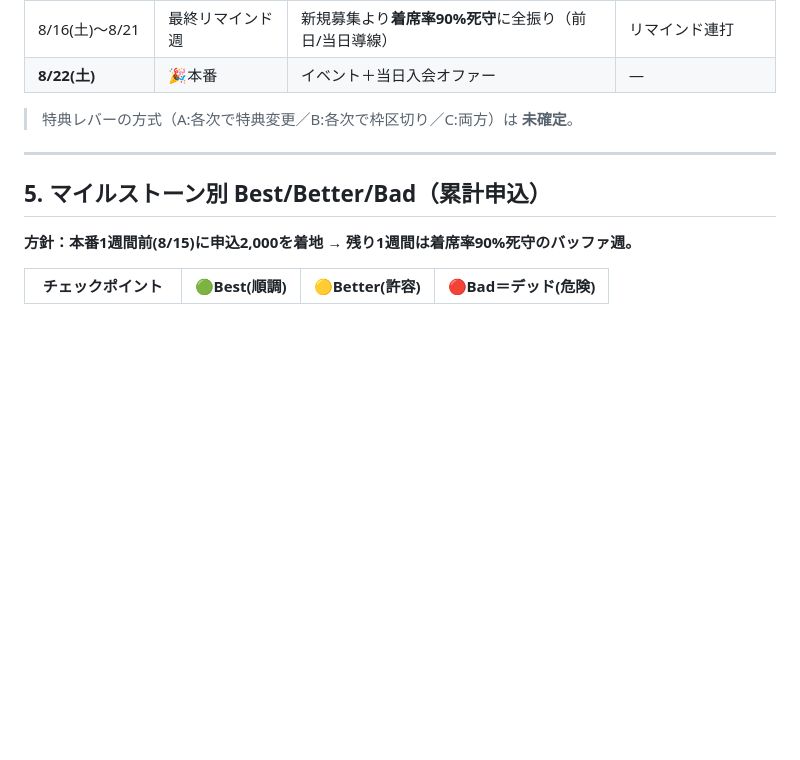
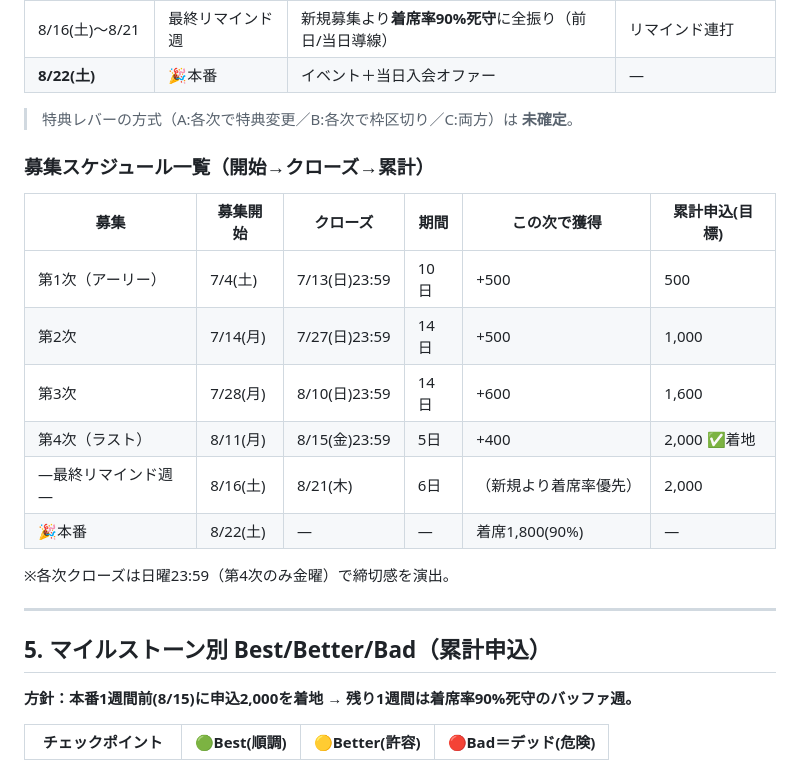
Before and after one commit to watarushinmachi/youtube-workflow, a Markdown page: docs/3rd-anniversary/plan.md, the part around the change. GitHub-like rendering; blank space fills up the shorter version.

Commit message:
Add readable recruitment schedule table (open/close/cumulative per wave)

```diff
--- a/docs/3rd-anniversary/plan.md
+++ b/docs/3rd-anniversary/plan.md
@@ -72,6 +72,18 @@
 
 > 特典レバーの方式（A:各次で特典変更／B:各次で枠区切り／C:両方）は **未確定**。
 
+### 募集スケジュール一覧（開始→クローズ→累計）
+| 募集 | 募集開始 | クローズ | 期間 | この次で獲得 | 累計申込(目標) |
+|---|---|---|---|---|---|
+| 第1次（アーリー） | 7/4(土) | 7/13(日)23:59 | 10日 | +500 | 500 |
+| 第2次 | 7/14(月) | 7/27(日)23:59 | 14日 | +500 | 1,000 |
+| 第3次 | 7/28(月) | 8/10(日)23:59 | 14日 | +600 | 1,600 |
+| 第4次（ラスト） | 8/11(月) | 8/15(金)23:59 | 5日 | +400 | 2,000 ✅着地 |
+| ―最終リマインド週― | 8/16(土) | 8/21(木) | 6日 | （新規より着席率優先） | 2,000 |
+| 🎉本番 | 8/22(土) | — | — | 着席1,800(90%) | — |
+
+※各次クローズは日曜23:59（第4次のみ金曜）で締切感を演出。
+
 ---
 
 ## 5. マイルストーン別 Best/Better/Bad（累計申込）
```
